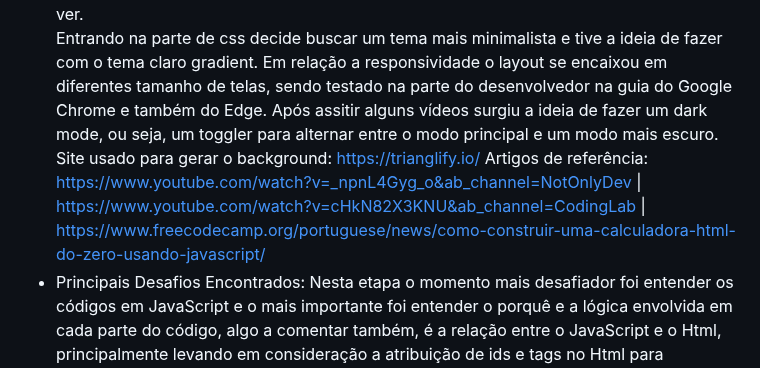
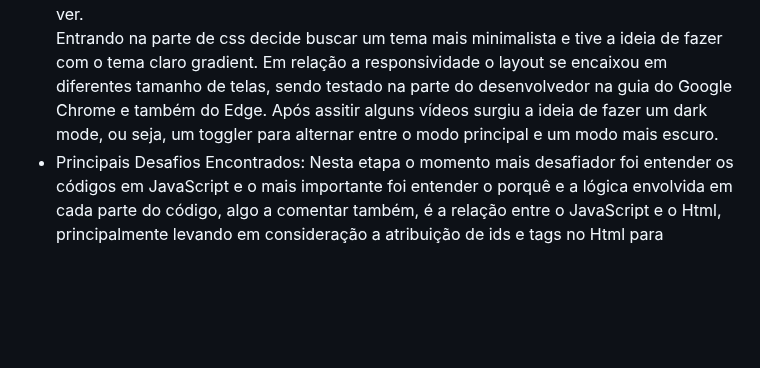
Before and after one commit to ProjetoJavaDiogo/PWFE_Diogo, a Markdown page: RELATÓRIO.md, the part around the change. Drawn GitHub-style; blank space fills up the shorter version.

```diff
--- a/RELATÓRIO.md
+++ b/RELATÓRIO.md
@@ -23,8 +23,6 @@ Inicialmente foi feita toda a parte de JavaScript, até mesmo com o Html bem bá
 Na parte de JavaScript me deparei com códigos e métodos que não conhecia, o que tornou o trabalho ainda mais desafiador. Nessa parte inicialmente foi feito o código para o funcionamento da calculadora, tendo em vista as operações matemáticas que seriam realizadas e também as funcionalidades dos botões de remover, apagar, igual e além de configurar o display(output). Posteriormente foi feito o código para alternar entre os modos claro e escuro, um código mais simples ao meu ver.
 Entrando na parte de css decide buscar um tema mais minimalista e tive a ideia de fazer com o tema claro gradient. Em relação a responsividade o layout se encaixou em diferentes tamanho de telas, sendo testado na parte do desenvolvedor na guia do Google Chrome e também do Edge.
 Após assitir alguns vídeos surgiu a ideia de fazer um dark mode, ou seja, um toggler para alternar entre o modo principal e um modo mais escuro.
-Site usado para gerar o background: https://trianglify.io/
-Artigos de referência: https://www.youtube.com/watch?v=_npnL4Gyg_o&ab_channel=NotOnlyDev | https://www.youtube.com/watch?v=cHkN82X3KNU&ab_channel=CodingLab | https://www.freecodecamp.org/portuguese/news/como-construir-uma-calculadora-html-do-zero-usando-javascript/
 - Principais Desafios Encontrados:
 Nesta etapa o momento mais desafiador foi entender os códigos em JavaScript e o mais importante foi entender o porquê e a lógica envolvida em cada parte do código, algo a comentar também, é a relação entre o JavaScript e o Html, principalmente levando em consideração a atribuição de ids e tags no Html para posteriormente reinvidicá-las no JS.
 A etapa de estilização também é sempre importante, pois o layout (ao meu ver) tem que ser simples e marcante para o usuário(UX|UI), um ponto que nem sempre é fácil de se alcançar.
```
